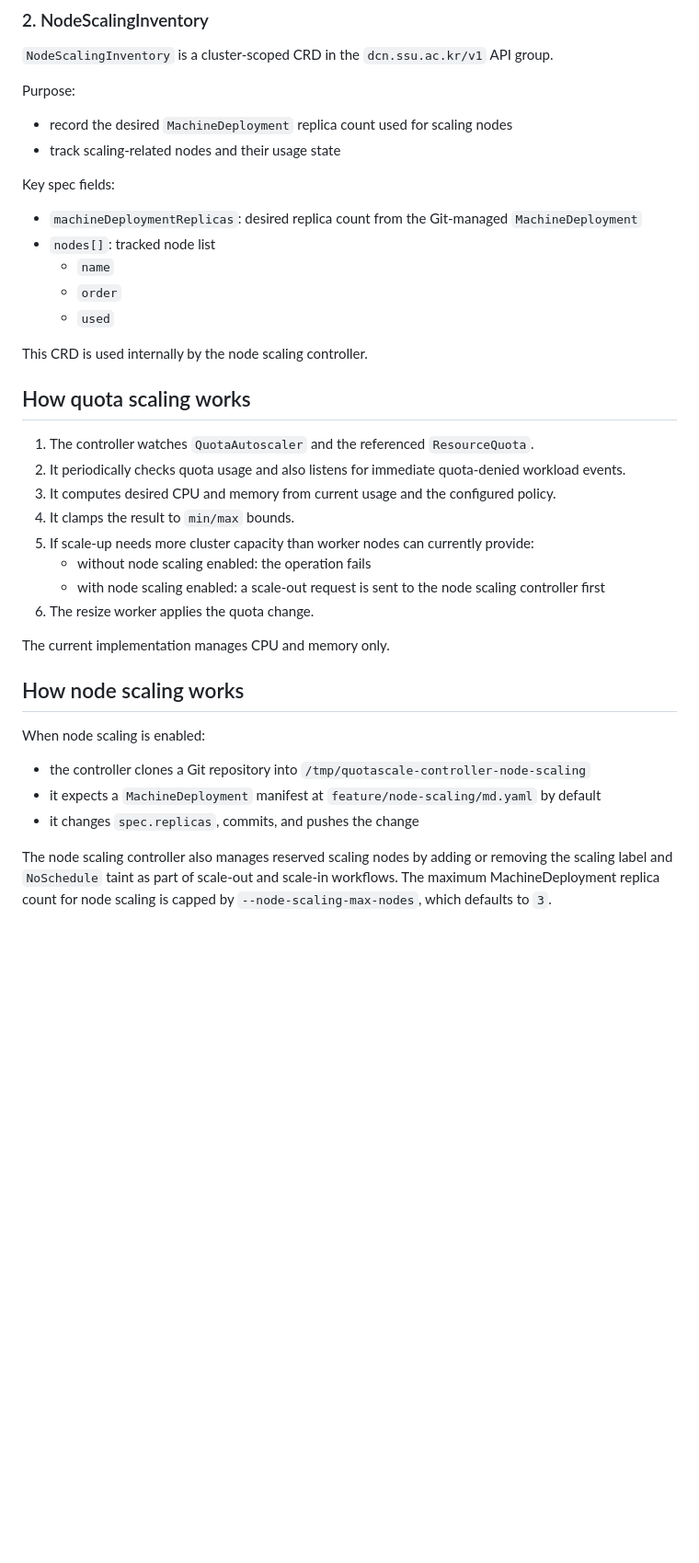
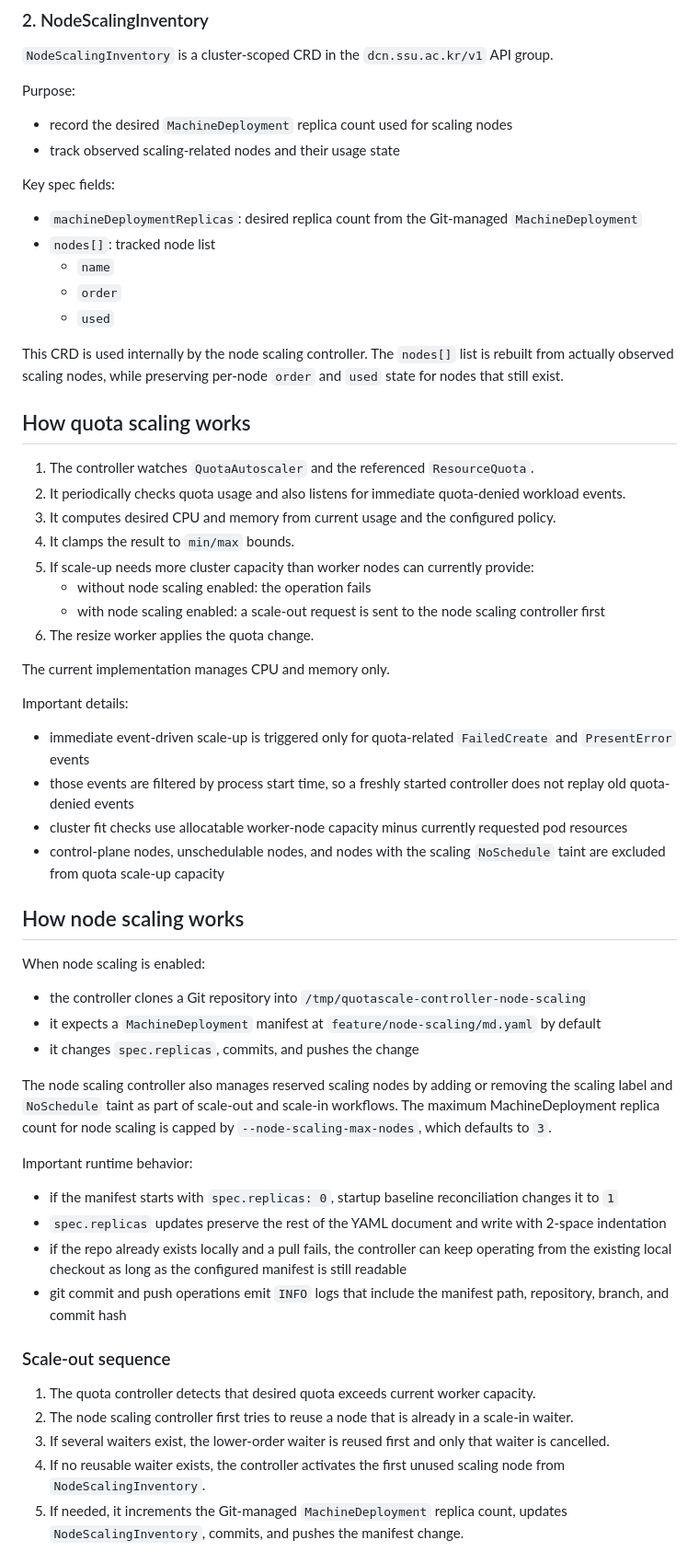
Before and after one commit to SSU-DCN/quotascale-controller, a Markdown page: readme.md, the part around one of its changes. Shown at 92% size. Drawn GitHub-style; blank space fills up the shorter version.

```diff
--- a/readme.md
+++ b/readme.md
@@ -124,7 +128,7 @@ Scaling behavior example:
 Purpose:
 
 - record the desired `MachineDeployment` replica count used for scaling nodes
-- track scaling-related nodes and their usage state
+- track observed scaling-related nodes and their usage state
 
 Key spec fields:
 
@@ -135,6 +139,7 @@ Key spec fields:
   - `used`
 
 This CRD is used internally by the node scaling controller.
+The `nodes[]` list is rebuilt from actually observed scaling nodes, while preserving per-node `order` and `used` state for nodes that still exist.
 
 ## How quota scaling works
 
@@ -149,6 +154,13 @@ This CRD is used internally by the node scaling controller.
 
 The current implementation manages CPU and memory only.
 
+Important details:
+
+- immediate event-driven scale-up is triggered only for quota-related `FailedCreate` and `PresentError` events
+- those events are filtered by process start time, so a freshly started controller does not replay old quota-denied events
+- cluster fit checks use allocatable worker-node capacity minus currently requested pod resources
+- control-plane nodes, unschedulable nodes, and nodes with the scaling `NoSchedule` taint are excluded from quota scale-up capacity
+
 ## How node scaling works
 
 When node scaling is enabled:
@@ -159,3 +171,19 @@ When node scaling is enabled:
 
 The node scaling controller also manages reserved scaling nodes by adding or removing the scaling label and `NoSchedule` taint as part of scale-out and scale-in workflows.
 The maximum MachineDeployment replica count for node scaling is capped by `--node-scaling-max-nodes`, which defaults to `3`.
+
+Important runtime behavior:
+
+- if the manifest starts with `spec.replicas: 0`, startup baseline reconciliation changes it to `1`
+- `spec.replicas` updates preserve the rest of the YAML document and write with 2-space indentation
+- if the repo already exists locally and a pull fails, the controller can keep operating from the existing local checkout as long as the configured manifest is still readable
+- git commit and push operations emit `INFO` logs that include the manifest path, repository, branch, and commit hash
+
+### Scale-out sequence
+
+1. The quota controller detects that desired quota exceeds current worker capacity.
+2. The node scaling controller first tries to reuse a node that is already in a scale-in waiter.
+3. If several waiters exist, the lower-order waiter is reused first and only that waiter is cancelled.
+4. If no reusable waiter exists, the controller activates the first unused scaling node from `NodeScalingInventory`.
+5. If needed, it increments the Git-managed `MachineDeployment` replica count, updates `NodeScalingInventory`, commits, and pushes the manifest change.
+
```
Also changed, not shown: other parts of readme.md (+41 -2 lines).
